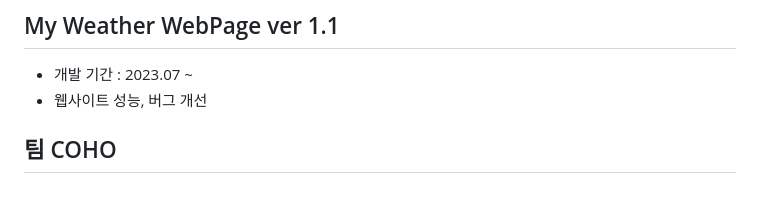
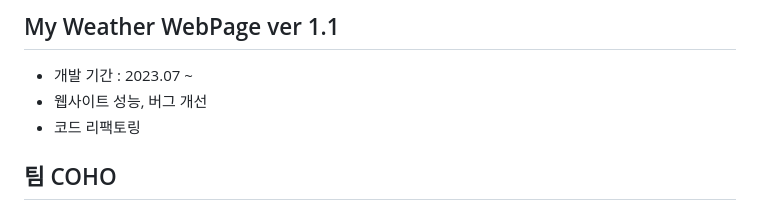
Before and after one commit to sounimul/My-Weather-v1.0, a Markdown page: README.md, the part around the change. Drawn GitHub-style.

```diff
--- a/README.md
+++ b/README.md
@@ -8,6 +8,7 @@
 ## My Weather WebPage ver 1.1
 - 개발 기간 : 2023.07 ~
 - 웹사이트 성능, 버그 개선
+- 코드 리팩토링
 <br></br>
 ## 팀 COHO
 - **한상경(sounimul)** : 프론트엔드 https://github.com/sounimul
```
